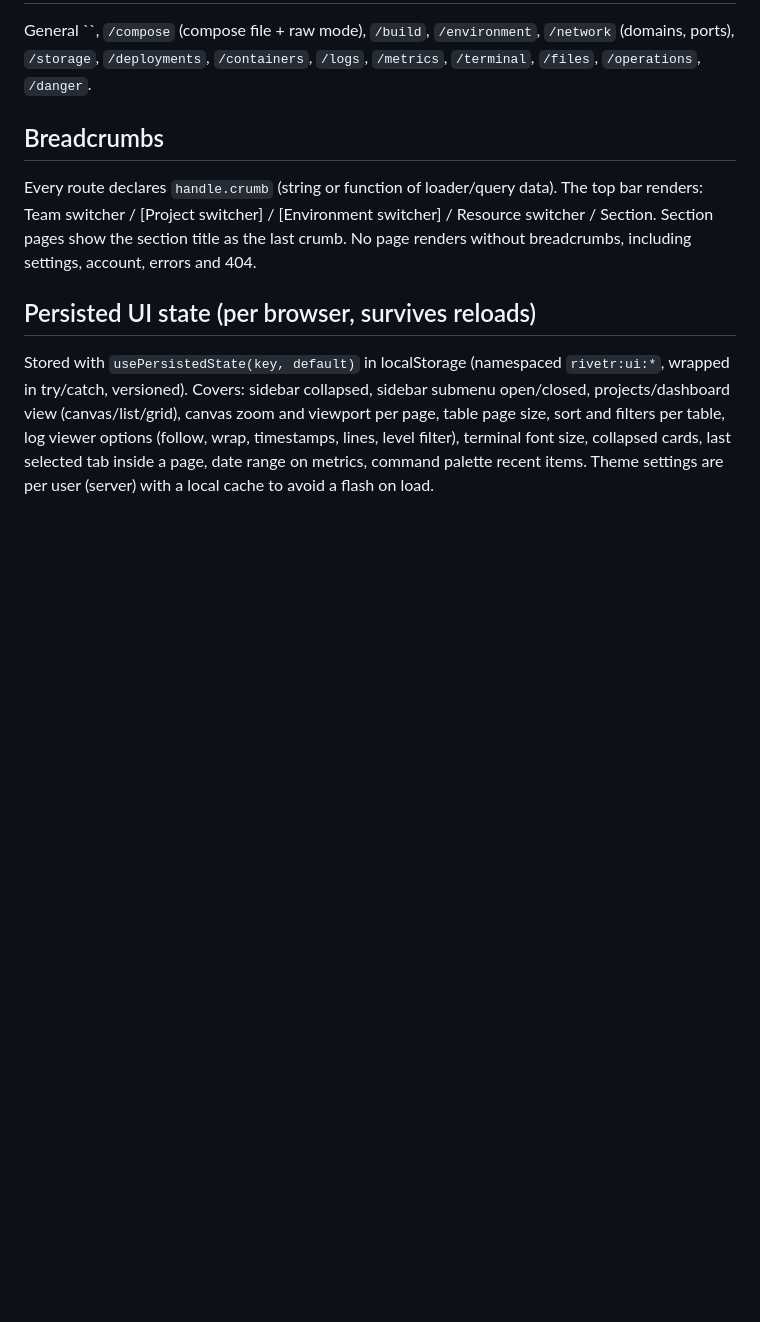
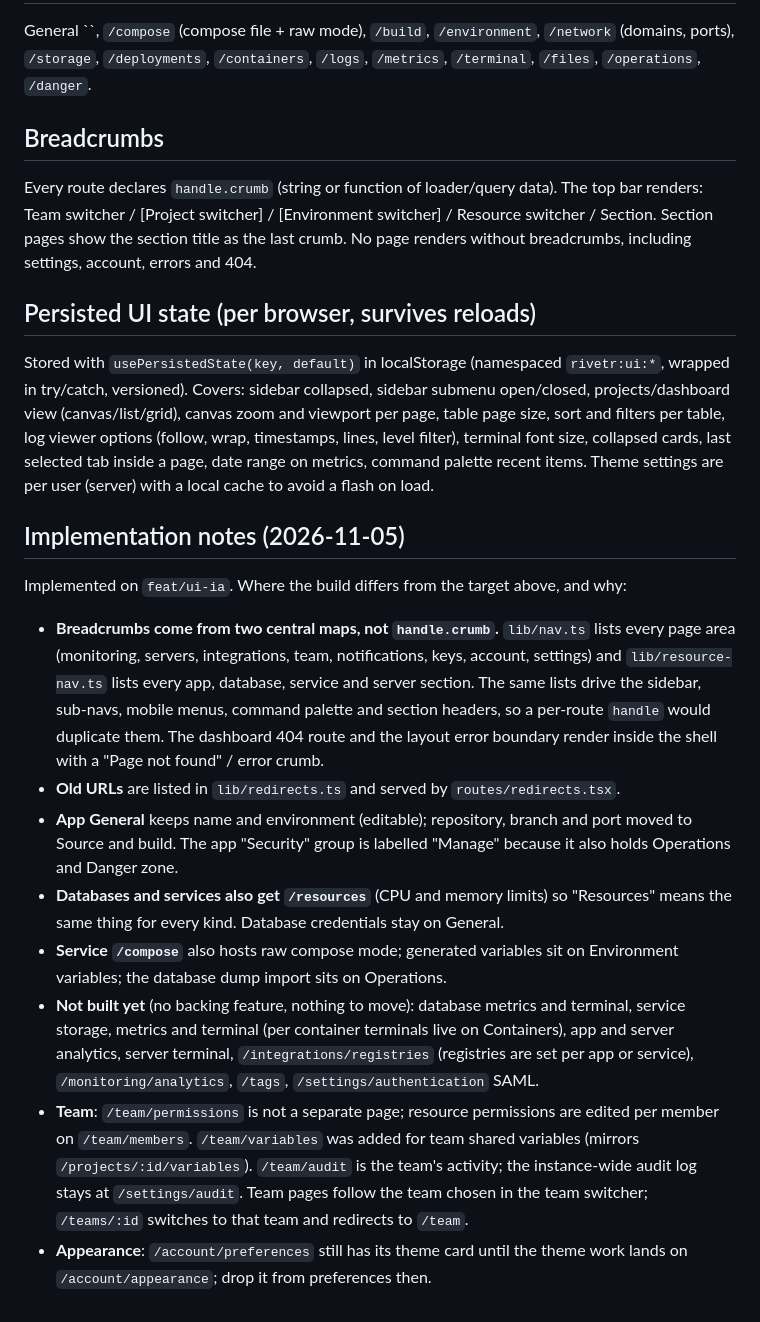
Before and after one commit to KwaminaWhyte/rivetr, a Markdown page: docs/planning/ui-information-architecture.md, the part around the change. Drawn GitHub-style; blank space fills up the shorter version.

Commit message:
docs(planning): record where the IA implementation differs from the target

```diff
--- a/docs/planning/ui-information-architecture.md
+++ b/docs/planning/ui-information-architecture.md
@@ -132,3 +132,33 @@ sort and filters per table, log viewer options (follow, wrap, timestamps, lines,
 terminal font size, collapsed cards, last selected tab inside a page, date range on metrics,
 command palette recent items. Theme settings are per user (server) with a local cache to avoid
 a flash on load.
+
+## Implementation notes (2026-11-05)
+
+Implemented on `feat/ui-ia`. Where the build differs from the target above, and why:
+
+- **Breadcrumbs come from two central maps, not `handle.crumb`.** `lib/nav.ts` lists every
+  page area (monitoring, servers, integrations, team, notifications, keys, account, settings)
+  and `lib/resource-nav.ts` lists every app, database, service and server section. The same
+  lists drive the sidebar, sub-navs, mobile menus, command palette and section headers, so a
+  per-route `handle` would duplicate them. The dashboard 404 route and the layout error
+  boundary render inside the shell with a "Page not found" / error crumb.
+- **Old URLs** are listed in `lib/redirects.ts` and served by `routes/redirects.tsx`.
+- **App General** keeps name and environment (editable); repository, branch and port moved to
+  Source and build. The app "Security" group is labelled "Manage" because it also holds
+  Operations and Danger zone.
+- **Databases and services also get `/resources`** (CPU and memory limits) so "Resources"
+  means the same thing for every kind. Database credentials stay on General.
+- **Service `/compose`** also hosts raw compose mode; generated variables sit on
+  Environment variables; the database dump import sits on Operations.
+- **Not built yet** (no backing feature, nothing to move): database metrics and terminal,
+  service storage, metrics and terminal (per container terminals live on Containers), app and
+  server analytics, server terminal, `/integrations/registries` (registries are set per app or
+  service), `/monitoring/analytics`, `/tags`, `/settings/authentication` SAML.
+- **Team**: `/team/permissions` is not a separate page; resource permissions are edited per
+  member on `/team/members`. `/team/variables` was added for team shared variables (mirrors
+  `/projects/:id/variables`). `/team/audit` is the team's activity; the instance-wide audit log
+  stays at `/settings/audit`. Team pages follow the team chosen in the team switcher;
+  `/teams/:id` switches to that team and redirects to `/team`.
+- **Appearance**: `/account/preferences` still has its theme card until the theme work lands
+  on `/account/appearance`; drop it from preferences then.
```
